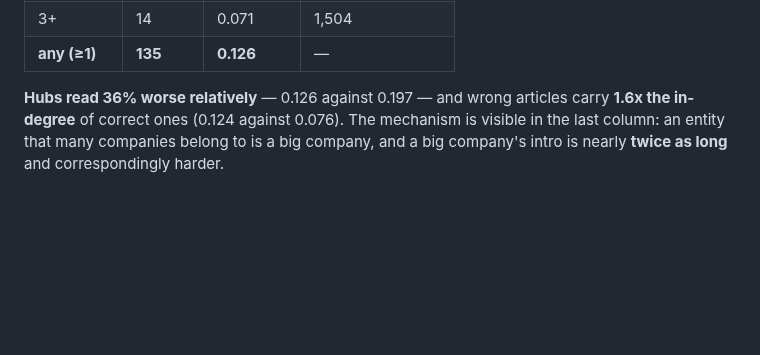
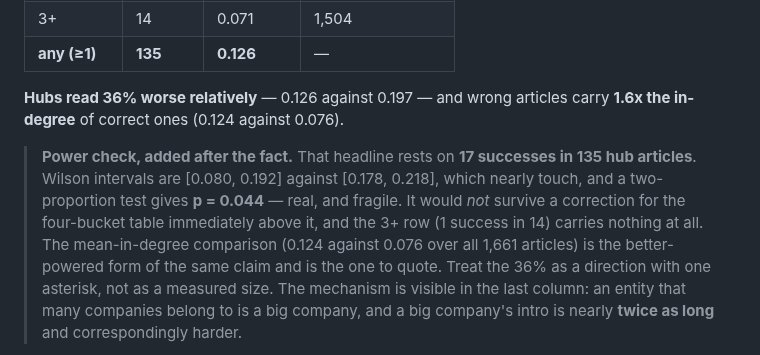
Before and after one commit to JacobFV/symbolic-ai-models, a Markdown page: notes/findings/2026-08-19-a-wrong-fact-is-amortised-too-and-the-hubs-read-worst.md, the part around the change. Drawn GitHub-style; blank space fills up the shorter version.

```diff
--- a/notes/findings/2026-08-19-a-wrong-fact-is-amortised-too-and-the-hubs-read-worst.md
+++ b/notes/findings/2026-08-19-a-wrong-fact-is-amortised-too-and-the-hubs-read-worst.md
@@ -30,7 +30,16 @@ the 191 chains.
 | **any (≥1)** | **135** | **0.126** | — |
 
 **Hubs read 36% worse relatively** — 0.126 against 0.197 — and wrong articles
-carry **1.6x the in-degree** of correct ones (0.124 against 0.076). The mechanism
+carry **1.6x the in-degree** of correct ones (0.124 against 0.076).
+
+> **Power check, added after the fact.** That headline rests on **17 successes in
+> 135 hub articles**. Wilson intervals are [0.080, 0.192] against [0.178, 0.218],
+> which nearly touch, and a two-proportion test gives **p = 0.044** — real, and
+> fragile. It would *not* survive a correction for the four-bucket table
+> immediately above it, and the 3+ row (1 success in 14) carries nothing at all.
+> The mean-in-degree comparison (0.124 against 0.076 over all 1,661 articles) is
+> the better-powered form of the same claim and is the one to quote. Treat the
+> 36% as a direction with one asterisk, not as a measured size. The mechanism
 is visible in the last column: an entity that many companies belong to is a big
 company, and a big company's intro is nearly **twice as long** and correspondingly
 harder.
```
Also changed, not shown: notes/findings/2026-08-19-the-learned-reader-earns-its-place-as-a-gap-filler-not-as-a-winner.md (+8 -0 lines), notes/lessons/2026-08-19-a-rate-without-its-numerator-is-not-a-result.md (added, +63 -0 lines).
